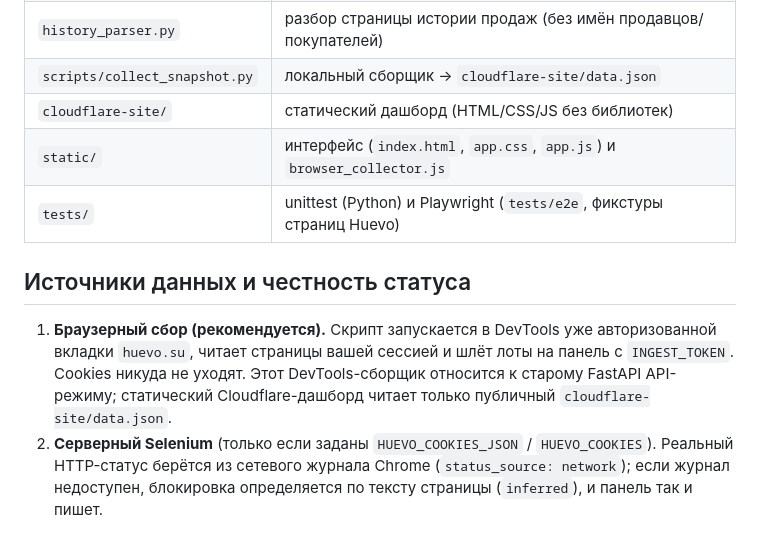
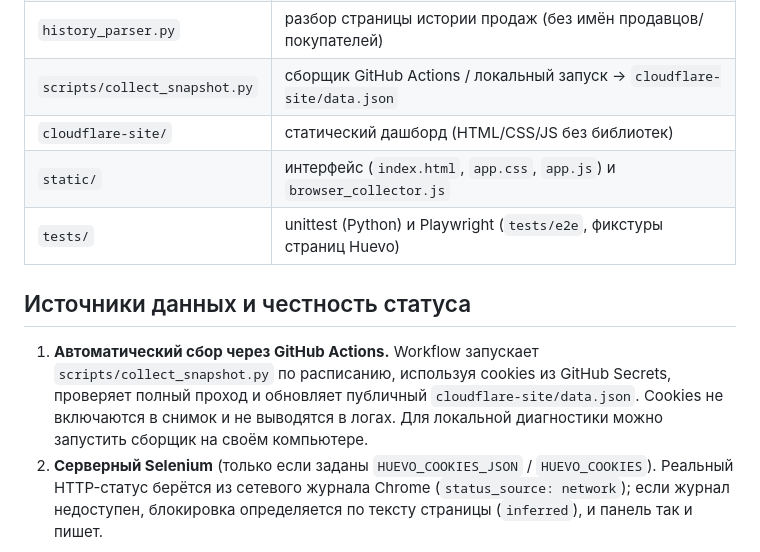
Before and after one commit to monkeyzxcw/huevo-gift-analytics, a Markdown page: README_RU.md, the part around the change. Rendered like a GitHub page.

Commit message:
docs: describe scheduled GitHub Actions collection

```diff
--- a/README_RU.md
+++ b/README_RU.md
@@ -19,14 +19,14 @@
 | `security.py` | Content-Security-Policy |
 | `snapshot.py` | схема публичного снимка v2: проверка структуры, миграция v1→v2, сравнение снимков, атомарная запись |
 | `history_parser.py` | разбор страницы истории продаж (без имён продавцов/покупателей) |
-| `scripts/collect_snapshot.py` | локальный сборщик → `cloudflare-site/data.json` |
+| `scripts/collect_snapshot.py` | сборщик GitHub Actions / локальный запуск → `cloudflare-site/data.json` |
 | `cloudflare-site/` | статический дашборд (HTML/CSS/JS без библиотек) |
 | `static/` | интерфейс (`index.html`, `app.css`, `app.js`) и `browser_collector.js` |
 | `tests/` | unittest (Python) и Playwright (`tests/e2e`, фикстуры страниц Huevo) |
 
 ## Источники данных и честность статуса
 
-1. **Браузерный сбор (рекомендуется).** Скрипт запускается в DevTools уже авторизованной вкладки `huevo.su`, читает страницы вашей сессией и шлёт лоты на панель с `INGEST_TOKEN`. Cookies никуда не уходят. Этот DevTools-сборщик относится к старому FastAPI API-режиму; статический Cloudflare-дашборд читает только публичный `cloudflare-site/data.json`.
+1. **Автоматический сбор через GitHub Actions.** Workflow запускает `scripts/collect_snapshot.py` по расписанию, используя cookies из GitHub Secrets, проверяет полный проход и обновляет публичный `cloudflare-site/data.json`. Cookies не включаются в снимок и не выводятся в логах. Для локальной диагностики можно запустить сборщик на своём компьютере.
 2. **Серверный Selenium** (только если заданы `HUEVO_COOKIES_JSON` / `HUEVO_COOKIES`). Реальный HTTP-статус берётся из сетевого журнала Chrome (`status_source: network`); если журнал недоступен, блокировка определяется по тексту страницы (`inferred`), и панель так и пишет.
 
 Полный проход — только если на странице после первой нет новых лотов. Лоты, не встреченные при полном проходе, помечаются неактивными; при неполном проходе (ошибка, блокировка, лимит страниц, подозрительно малая выборка — менее 50% прежних активных лотов) активность и снимки рынка **не меняются**.
```
